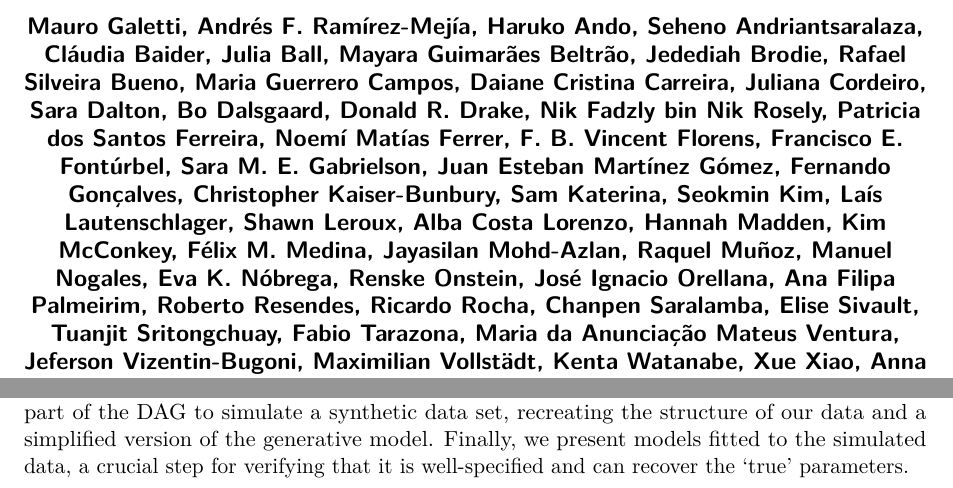
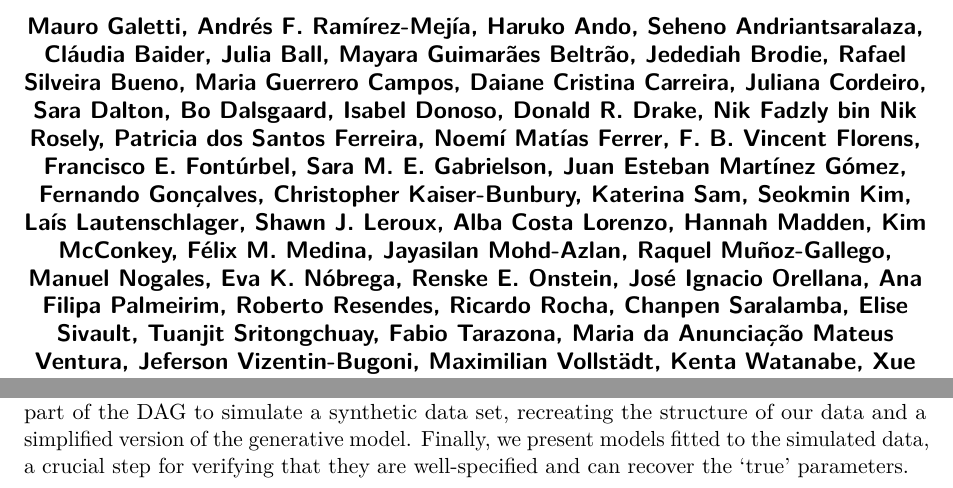
Before and after one commit to andres-frm/island_fruit_removal, a Quarto document (supporting_information_S1.qmd): two parts of pages 1 and 2 of 54, joined at a grey line, cut so that both start at the same text. Rendered offline with R 4.5, knitr and Pandoc in place of Quarto, then LaTeX, with nearby package versions; some code elsewhere in the file could not run offline.

Commit message:
Authors updated and table of sampling sites

```diff
--- a/supporting_information_S1.qmd
+++ b/supporting_information_S1.qmd
@@ -1,6 +1,6 @@
 ---
 title: "Island Biogeography Shapes Fruit-frugivore Interactions"
-subtitle: 'Mauro Galetti, Andrés F. Ramírez-Mejía, Haruko Ando, Seheno Andriantsaralaza, Cláudia Baider, Julia Ball, Mayara Guimarães Beltrão, Jedediah Brodie, Rafael Silveira Bueno, Maria Guerrero Campos, Daiane Cristina Carreira, Juliana Cordeiro, Sara Dalton, Bo Dalsgaard, Donald R. Drake, Nik Fadzly bin Nik Rosely, Patricia dos Santos Ferreira, Noemí Matías Ferrer, F. B. Vincent Florens, Francisco E. Fontúrbel, Sara M. E. Gabrielson, Juan Esteban Martínez Gómez, Fernando Gonçalves, Christopher Kaiser-Bunbury, Sam Katerina, Seokmin Kim, Laís Lautenschlager, Shawn Leroux, Alba Costa Lorenzo, Hannah Madden, Kim McConkey, Félix M. Medina, Jayasilan Mohd-Azlan, Raquel Muñoz, Manuel Nogales, Eva K. Nóbrega, Renske Onstein, José Ignacio Orellana, Ana Filipa Palmeirim, Roberto Resendes, Ricardo Rocha, Chanpen Saralamba, Elise Sivault, Tuanjit Sritongchuay, Fabio Tarazona, Maria da Anunciação Mateus Ventura, Jeferson Vizentin-Bugoni, Maximilian Vollstädt, Kenta Watanabe, Xue Xiao, Anna Traveset'
+subtitle: 'Mauro Galetti, Andrés F. Ramírez-Mejía, Haruko Ando, Seheno Andriantsaralaza, Cláudia Baider, Julia Ball, Mayara Guimarães Beltrão, Jedediah Brodie, Rafael Silveira Bueno, Maria Guerrero Campos, Daiane Cristina Carreira, Juliana Cordeiro, Sara Dalton, Bo Dalsgaard, Isabel Donoso, Donald R. Drake, Nik Fadzly bin Nik Rosely, Patricia dos Santos Ferreira, Noemí Matías Ferrer, F. B. Vincent Florens, Francisco E. Fontúrbel, Sara M. E. Gabrielson, Juan Esteban Martínez Gómez, Fernando Gonçalves, Christopher Kaiser-Bunbury, Katerina Sam, Seokmin Kim, Laís Lautenschlager, Shawn J. Leroux, Alba Costa Lorenzo, Hannah Madden, Kim McConkey, Félix M. Medina, Jayasilan Mohd-Azlan, Raquel Muñoz-Gallego, Manuel Nogales, Eva K. Nóbrega, Renske E. Onstein, José Ignacio Orellana, Ana Filipa Palmeirim, Roberto Resendes, Ricardo Rocha, Chanpen Saralamba, Elise Sivault, Tuanjit Sritongchuay, Fabio Tarazona, Maria da Anunciação Mateus Ventura, Jeferson Vizentin-Bugoni, Maximilian Vollstädt, Kenta Watanabe, Xue Xiao, Anna Traveset'
 author: "Supporting Information S1. Journal PNAS"
 format:
   pdf:
@@ -37,7 +37,7 @@ code-copy: true
 
 # S1. Introduction
 
-This document contain two main sections: (i) detailed protocol for conducting the experiment of fruit removal, and (ii) the simulation of data-generating process, explaining how biogeographical, regional, and local factors affect the probability of fruit removal across worldwide islands. Specifically, we provide a directed acyclic graph (DAG) that captures the hypothesized interdependencies among variables, including the rationale for each causal association. We use part of the DAG to simulate a synthetic data set, recreating the structure of our data and a simplified version of the generative model. Finally, we present models fitted to the simulated data, a crucial step for verifying that it is well-specified and can recover the 'true' parameters.
+This document contain two main sections: (i) detailed protocol for conducting the experiment of fruit removal, and (ii) the simulation of data-generating process, explaining how biogeographical, regional, and local factors affect the probability of fruit removal across worldwide islands. Specifically, we provide a directed acyclic graph (DAG) that captures the hypothesized interdependencies among variables, including the rationale for each causal association. We use part of the DAG to simulate a synthetic data set, recreating the structure of our data and a simplified version of the generative model. Finally, we present models fitted to the simulated data, a crucial step for verifying that they are well-specified and can recover the 'true' parameters.
 
 
 # S2. Protocols for data collections
```
